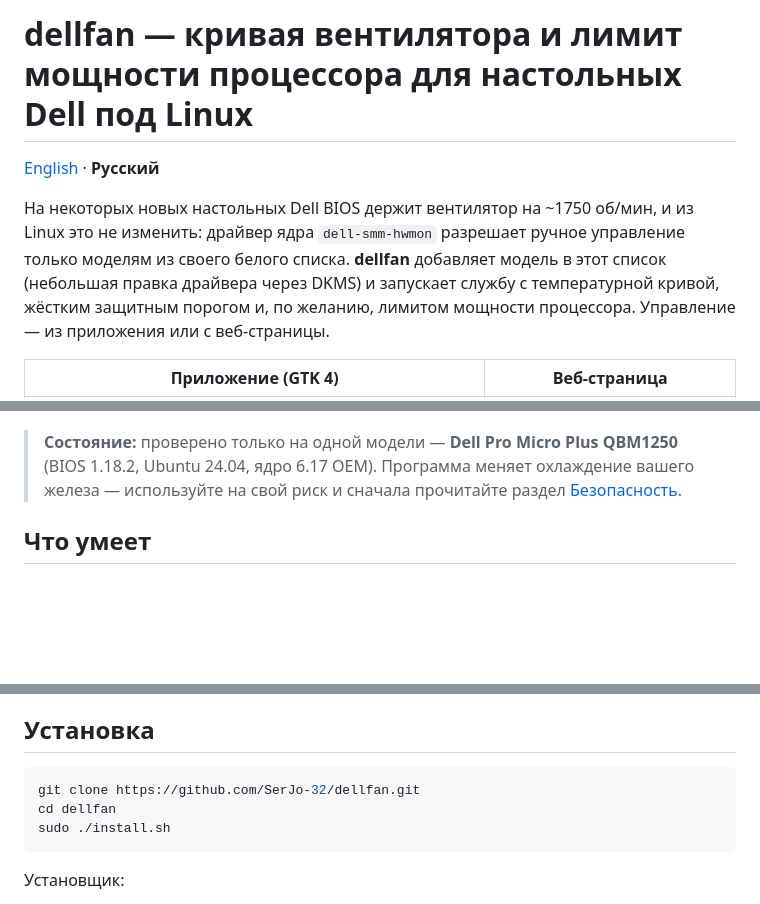
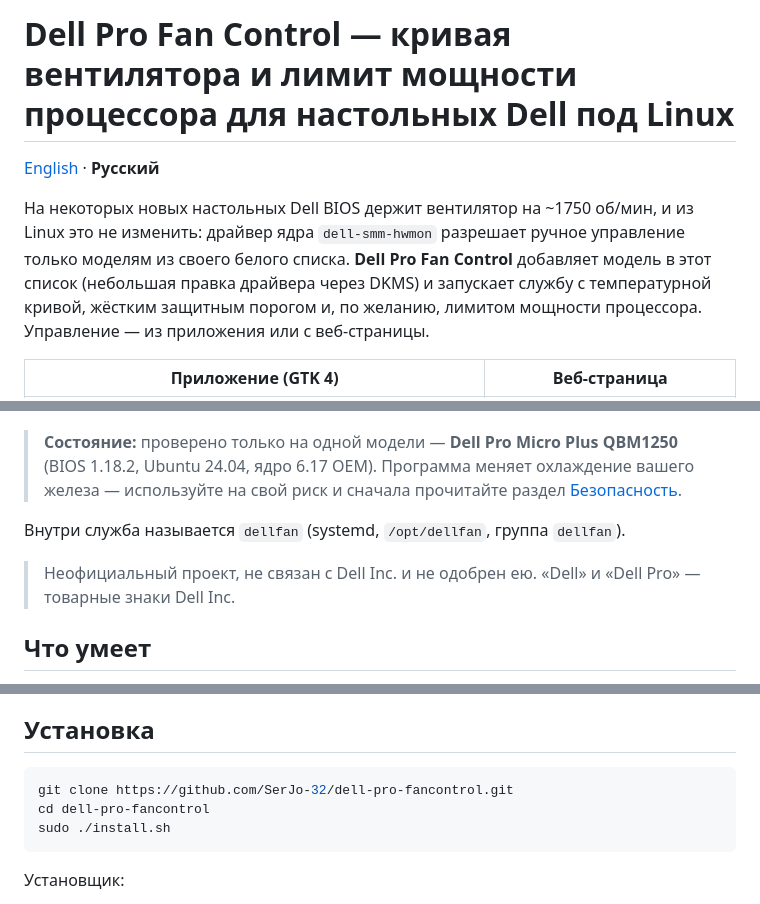
Before and after one commit to SerJo-32/dell-pro-fancontrol, a Markdown page: README.ru.md, 3 parts joined by grey strips. GitHub-like rendering; blank space fills up the shorter version.

````diff
--- a/README.ru.md
+++ b/README.ru.md
@@ -1,10 +1,10 @@
-# dellfan — кривая вентилятора и лимит мощности процессора для настольных Dell под Linux
+# Dell Pro Fan Control — кривая вентилятора и лимит мощности процессора для настольных Dell под Linux
 
 [English](README.md) · **Русский**
 
 На некоторых новых настольных Dell BIOS держит вентилятор на ~1750 об/мин, и из Linux это не
 изменить: драйвер ядра `dell-smm-hwmon` разрешает ручное управление только моделям из своего
-белого списка. **dellfan** добавляет модель в этот список (небольшая правка драйвера через DKMS)
+белого списка. **Dell Pro Fan Control** добавляет модель в этот список (небольшая правка драйвера через DKMS)
 и запускает службу с температурной кривой, жёстким защитным порогом и, по желанию, лимитом
 мощности процессора. Управление — из приложения или с веб-страницы.
 
@@ -15,6 +15,10 @@
 > **Состояние:** проверено только на одной модели — **Dell Pro Micro Plus QBM1250** (BIOS 1.18.2,
 > Ubuntu 24.04, ядро 6.17 OEM). Программа меняет охлаждение вашего железа — используйте на свой
 > риск и сначала прочитайте раздел [Безопасность](#безопасность).
+
+Внутри служба называется `dellfan` (systemd, `/opt/dellfan`, группа `dellfan`).
+
+> Неофициальный проект, не связан с Dell Inc. и не одобрен ею. «Dell» и «Dell Pro» — товарные знаки Dell Inc.
 
 ## Что умеет
 
@@ -52,8 +56,8 @@
 ## Установка
 
 ```sh
-git clone https://github.com/SerJo-32/dellfan.git
-cd dellfan
+git clone https://github.com/SerJo-32/dell-pro-fancontrol.git
+cd dell-pro-fancontrol
 sudo ./install.sh
 ```
 
````
Also changed, not shown: CHANGELOG.md (+2 -1 lines), README.md (+10 -6 lines), docs/screenshots/app-en.png, 4 other files.
